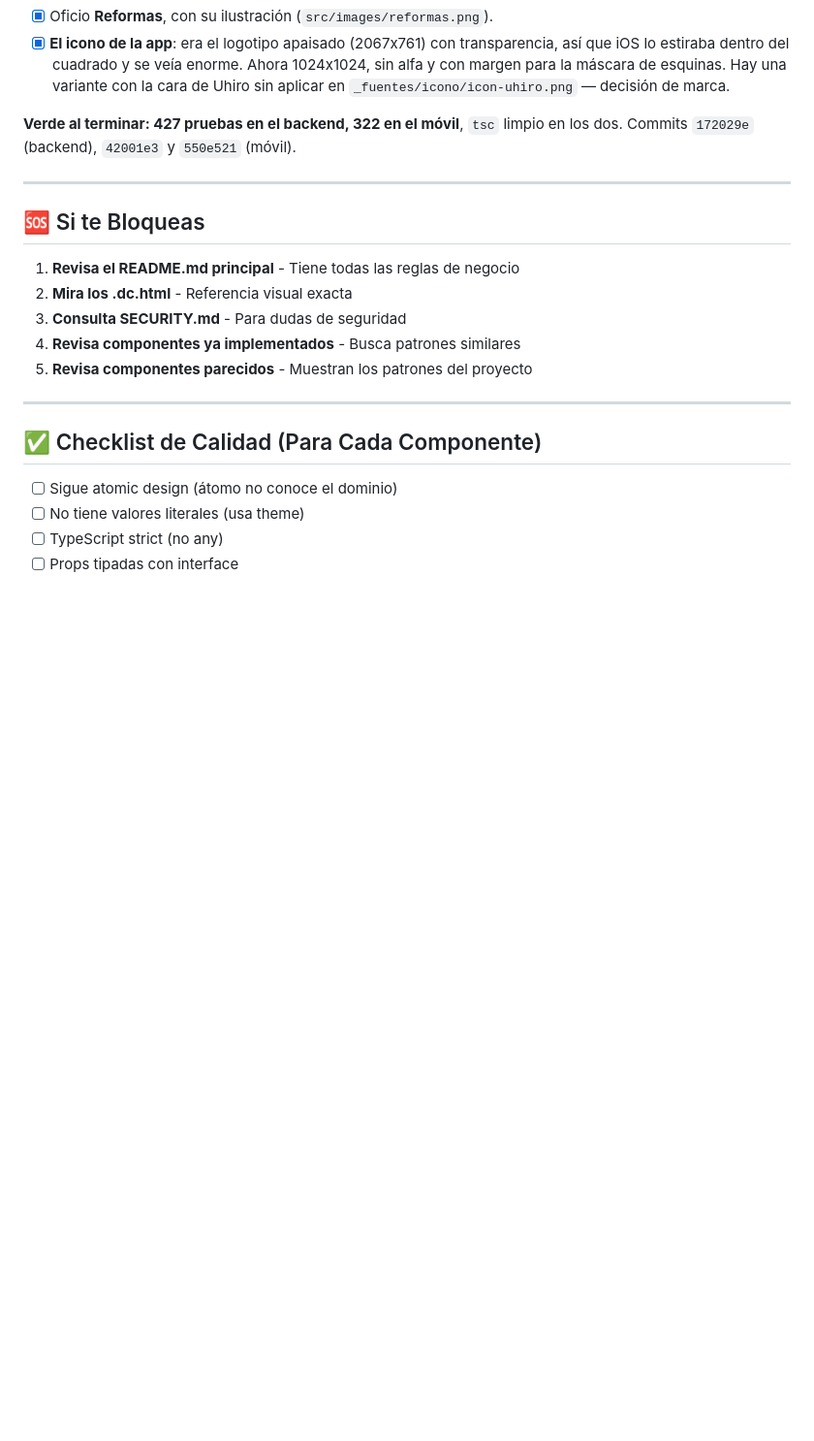
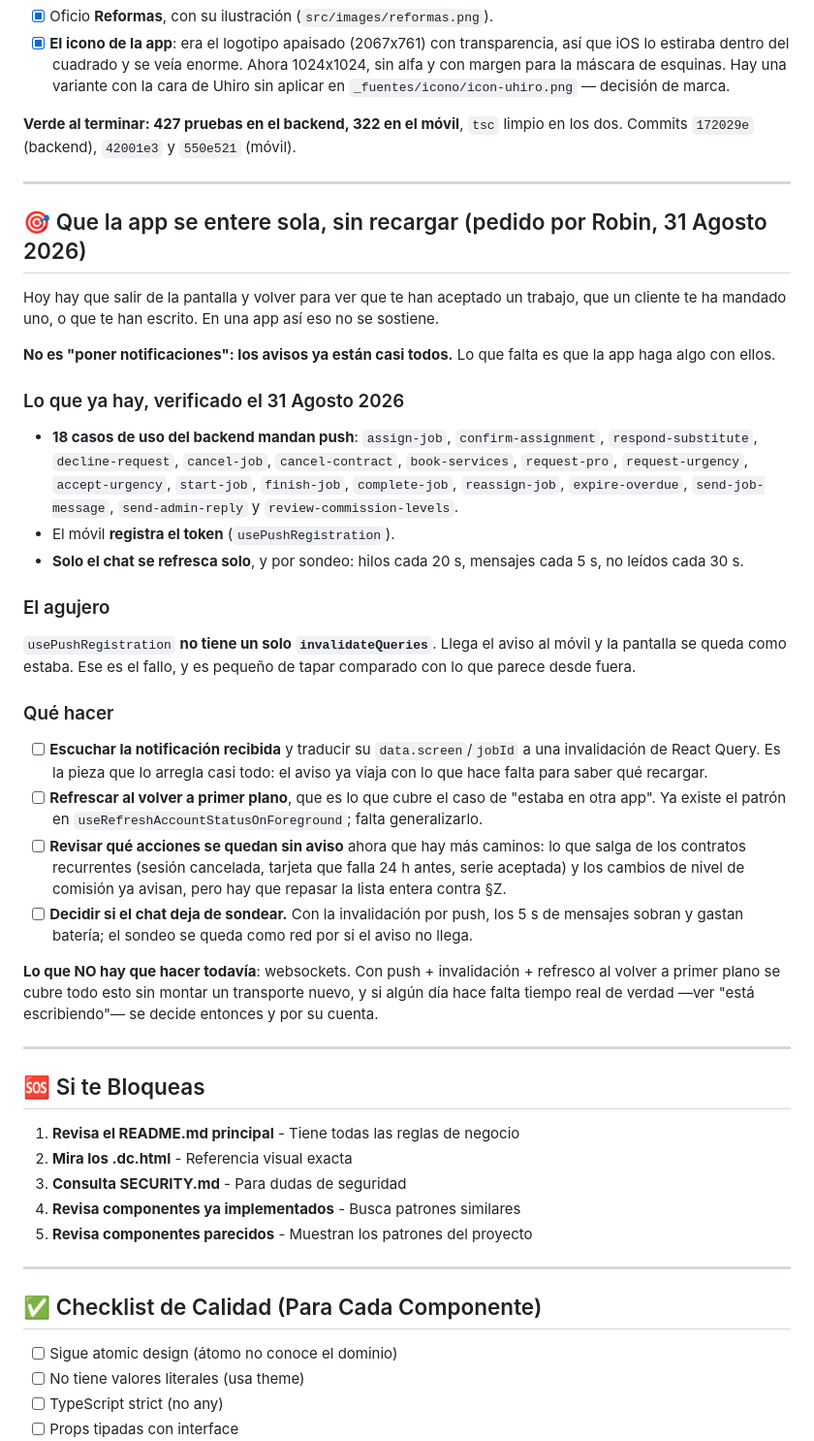
Before and after one commit to robin8888/lughly-front, a Markdown page: ROADMAP.md, the part around the change. Shown at 97% size. Rendered like a GitHub page; blank space fills up the shorter version.

Commit message:
Apuntado: que la app se entere sola, sin recargar
Hay que salir y volver a entrar para ver que te han aceptado un trabajo o que
te han escrito. Al mirarlo, el problema es más pequeño de lo que parece: los
avisos ya existen —18 casos de uso mandan push— y el móvil registra el token,
pero al recibir uno no invalida ninguna consulta. Solo el chat se refresca, y
por sondeo.

Queda escrito con lo que hay verificado, el agujero concreto, y por qué no
hacen falta websockets para esto.

Co-Authored-By: Claude Opus 5 (1M context) <noreply@anthropic.com>
Claude-Session: https://claude.ai/code/session_01LpthcrbYsifQV371G45rpK

```diff
--- a/ROADMAP.md
+++ b/ROADMAP.md
@@ -1619,6 +1619,56 @@ en los dos. Commits `172029e` (backend), `42001e3` y `550e521` (móvil).
 
 ---
 
+## 🎯 Que la app se entere sola, sin recargar (pedido por Robin, 31 Agosto 2026)
+
+Hoy hay que salir de la pantalla y volver para ver que te han aceptado un
+trabajo, que un cliente te ha mandado uno, o que te han escrito. En una app así
+eso no se sostiene.
+
+**No es "poner notificaciones": los avisos ya están casi todos.** Lo que falta
+es que la app haga algo con ellos.
+
+### Lo que ya hay, verificado el 31 Agosto 2026
+
+- **18 casos de uso del backend mandan push**: `assign-job`,
+  `confirm-assignment`, `respond-substitute`, `decline-request`, `cancel-job`,
+  `cancel-contract`, `book-services`, `request-pro`, `request-urgency`,
+  `accept-urgency`, `start-job`, `finish-job`, `complete-job`, `reassign-job`,
+  `expire-overdue`, `send-job-message`, `send-admin-reply` y
+  `review-commission-levels`.
+- El móvil **registra el token** (`usePushRegistration`).
+- **Solo el chat se refresca solo**, y por sondeo: hilos cada 20 s, mensajes
+  cada 5 s, no leídos cada 30 s.
+
+### El agujero
+
+`usePushRegistration` **no tiene un solo `invalidateQueries`**. Llega el aviso
+al móvil y la pantalla se queda como estaba. Ese es el fallo, y es pequeño de
+tapar comparado con lo que parece desde fuera.
+
+### Qué hacer
+
+- [ ] **Escuchar la notificación recibida** y traducir su `data.screen`/`jobId`
+      a una invalidación de React Query. Es la pieza que lo arregla casi todo:
+      el aviso ya viaja con lo que hace falta para saber qué recargar.
+- [ ] **Refrescar al volver a primer plano**, que es lo que cubre el caso de
+      "estaba en otra app". Ya existe el patrón en
+      `useRefreshAccountStatusOnForeground`; falta generalizarlo.
+- [ ] **Revisar qué acciones se quedan sin aviso** ahora que hay más caminos:
+      lo que salga de los contratos recurrentes (sesión cancelada, tarjeta que
+      falla 24 h antes, serie aceptada) y los cambios de nivel de comisión ya
+      avisan, pero hay que repasar la lista entera contra §Z.
+- [ ] **Decidir si el chat deja de sondear.** Con la invalidación por push, los
+      5 s de mensajes sobran y gastan batería; el sondeo se queda como red por
+      si el aviso no llega.
+
+**Lo que NO hay que hacer todavía**: websockets. Con push + invalidación +
+refresco al volver a primer plano se cubre todo esto sin montar un transporte
+nuevo, y si algún día hace falta tiempo real de verdad —ver "está escribiendo"—
+se decide entonces y por su cuenta.
+
+---
+
 ## 🆘 Si te Bloqueas
 
 1. **Revisa el README.md principal** - Tiene todas las reglas de negocio
```
